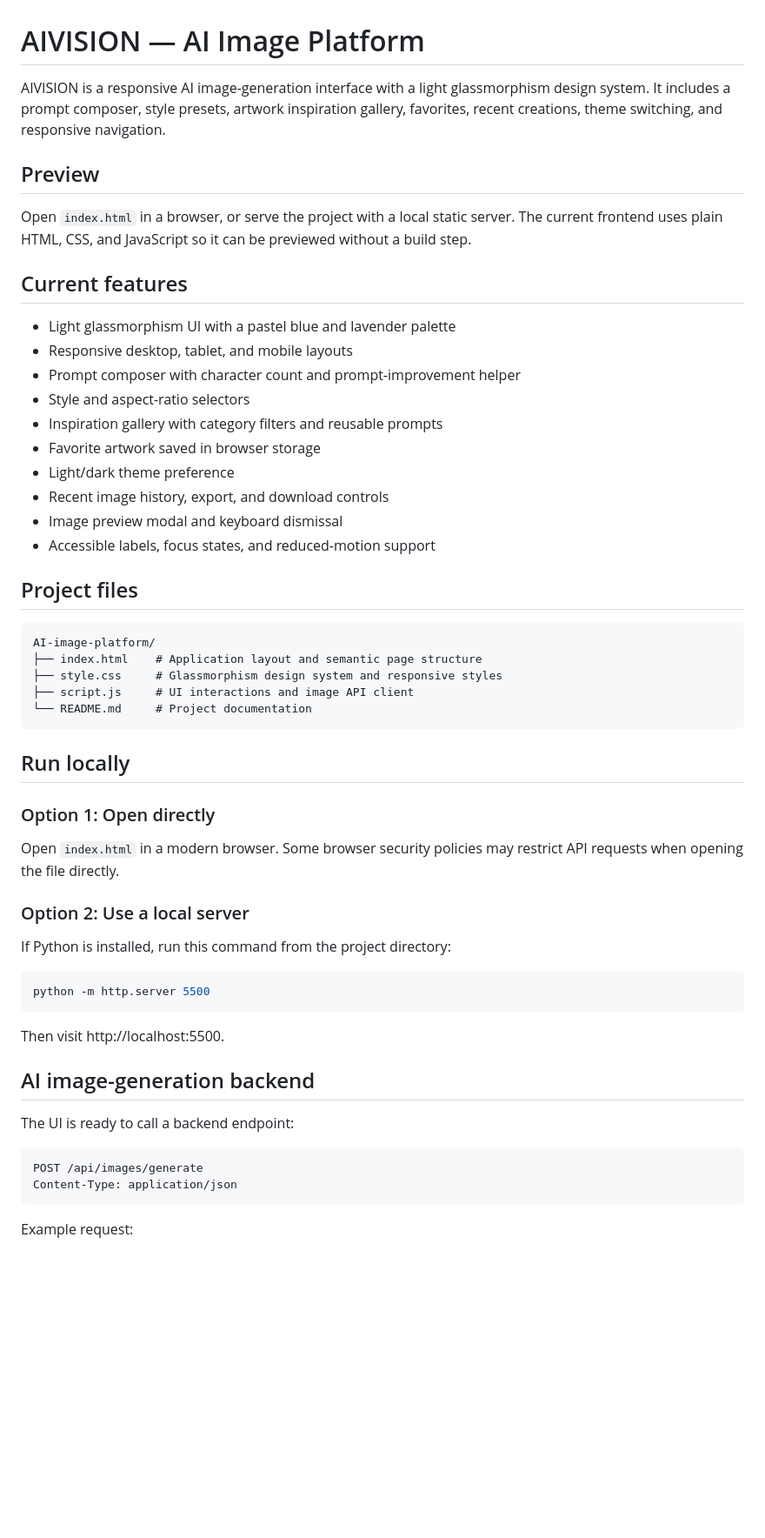
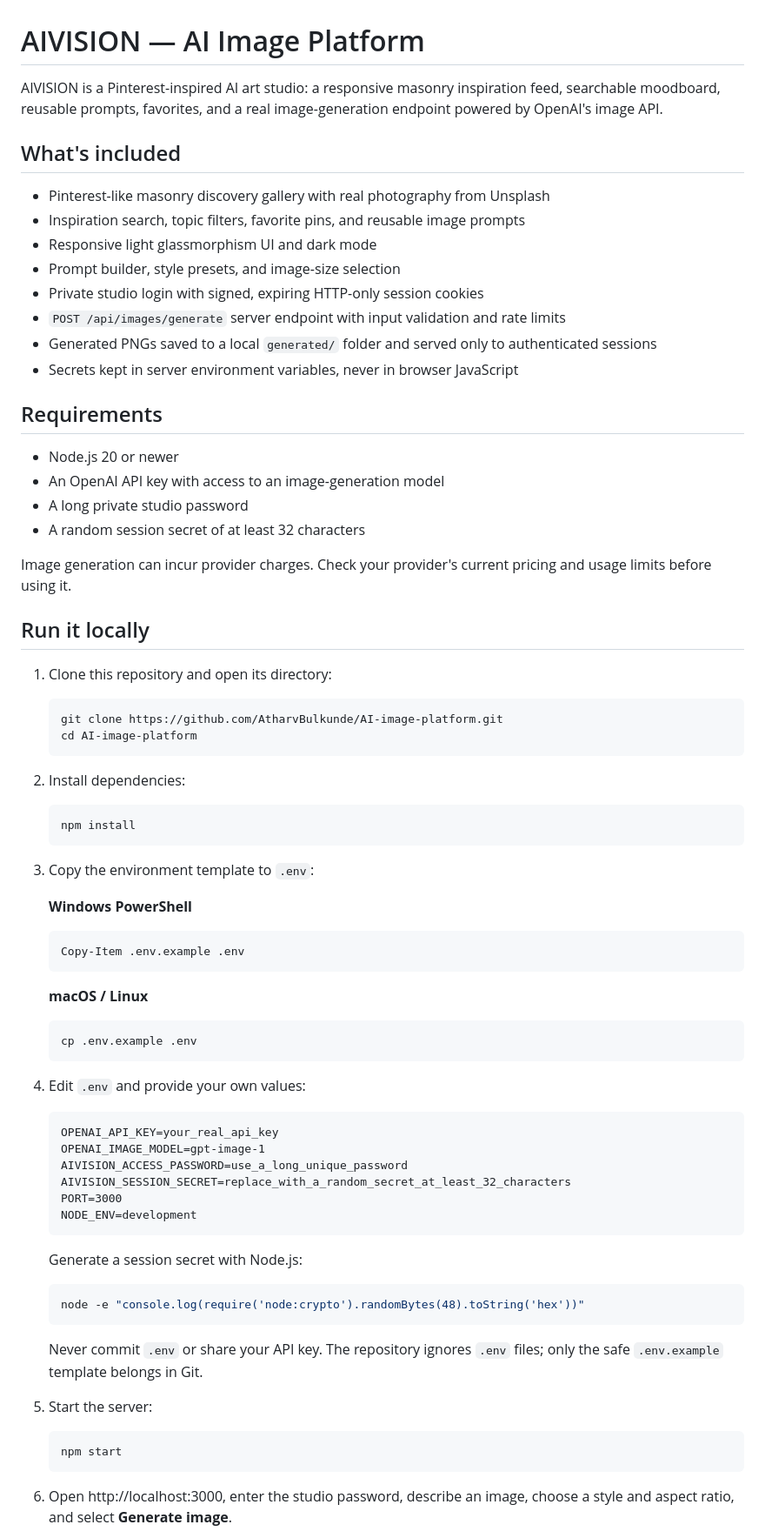
Before and after one commit to AtharvBulkunde/AI-image-platform, a Markdown page: README.md, the part around one of its changes. Shown at 87% size. Drawn GitHub-style; blank space fills up the shorter version.

Commit message:
Document secure image API, setup, and Pinterest-inspired gallery

````diff
--- a/README.md
+++ b/README.md
@@ -1,57 +1,78 @@
 # AIVISION — AI Image Platform
 
-AIVISION is a responsive AI image-generation interface with a light glassmorphism design system. It includes a prompt composer, style presets, artwork inspiration gallery, favorites, recent creations, theme switching, and responsive navigation.
+AIVISION is a Pinterest-inspired AI art studio: a responsive masonry inspiration feed, searchable moodboard, reusable prompts, favorites, and a real image-generation endpoint powered by OpenAI's image API.
 
-## Preview
+## What's included
 
-Open `index.html` in a browser, or serve the project with a local static server. The current frontend uses plain HTML, CSS, and JavaScript so it can be previewed without a build step.
+- Pinterest-like masonry discovery gallery with real photography from Unsplash
+- Inspiration search, topic filters, favorite pins, and reusable image prompts
+- Responsive light glassmorphism UI and dark mode
+- Prompt builder, style presets, and image-size selection
+- Private studio login with signed, expiring HTTP-only session cookies
+- `POST /api/images/generate` server endpoint with input validation and rate limits
+- Generated PNGs saved to a local `generated/` folder and served only to authenticated sessions
+- Secrets kept in server environment variables, never in browser JavaScript
 
-## Current features
+## Requirements
 
-- Light glassmorphism UI with a pastel blue and lavender palette
-- Responsive desktop, tablet, and mobile layouts
-- Prompt composer with character count and prompt-improvement helper
-- Style and aspect-ratio selectors
-- Inspiration gallery with category filters and reusable prompts
-- Favorite artwork saved in browser storage
-- Light/dark theme preference
-- Recent image history, export, and download controls
-- Image preview modal and keyboard dismissal
-- Accessible labels, focus states, and reduced-motion support
+- Node.js 20 or newer
+- An OpenAI API key with access to an image-generation model
+- A long private studio password
+- A random session secret of at least 32 characters
 
-## Project files
+Image generation can incur provider charges. Check your provider's current pricing and usage limits before using it.
 
-```text
-AI-image-platform/
-├── index.html    # Application layout and semantic page structure
-├── style.css     # Glassmorphism design system and responsive styles
-├── script.js     # UI interactions and image API client
-└── README.md     # Project documentation
-```
+## Run it locally
 
-## Run locally
+1. Clone this repository and open its directory:
 
-### Option 1: Open directly
+   ```bash
+   git clone https://github.com/AtharvBulkunde/AI-image-platform.git
+   cd AI-image-platform
+   ```
 
-Open `index.html` in a modern browser. Some browser security policies may restrict API requests when opening the file directly.
+2. Install dependencies:
 
-### Option 2: Use a local server
+   ```bash
+   npm install
+   ```
 
-If Python is installed, run this command from the project directory:
+3. Copy the environment template to `.env`:
 
-```bash
-python -m http.server 5500
-```
+   **Windows PowerShell**
+   ```powershell
+   Copy-Item .env.example .env
+   ```
 
-Then visit http://localhost:5500.
+   **macOS / Linux**
+   ```bash
+   cp .env.example .env
+   ```
 
-## AI image-generation backend
+4. Edit `.env` and provide your own values:
 
-The UI is ready to call a backend endpoint:
+   ```dotenv
+   OPENAI_API_KEY=your_real_api_key
+   OPENAI_IMAGE_MODEL=gpt-image-1
+   AIVISION_ACCESS_PASSWORD=use_a_long_unique_password
+   AIVISION_SESSION_SECRET=replace_with_a_random_secret_at_least_32_characters
+   PORT=3000
+   NODE_ENV=development
+   ```
 
-```http
-POST /api/images/generate
-Content-Type: application/json
-```
+   Generate a session secret with Node.js:
 
-Example request:
+   ```bash
+   node -e "console.log(require('node:crypto').randomBytes(48).toString('hex'))"
+   ```
+
+   Never commit `.env` or share your API key. The repository ignores `.env` files; only the safe `.env.example` template belongs in Git.
+
+5. Start the server:
+
+   ```bash
+   npm start
+   ```
+
+6. Open http://localhost:3000, enter the studio password, describe an image, choose a style and aspect ratio, and select **Generate image**.
+
````
Also changed, not shown: other parts of README.md (+37 -26 lines).
